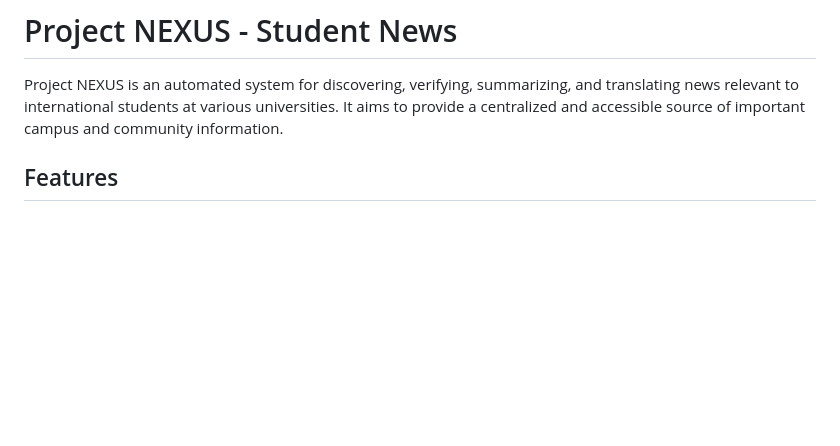
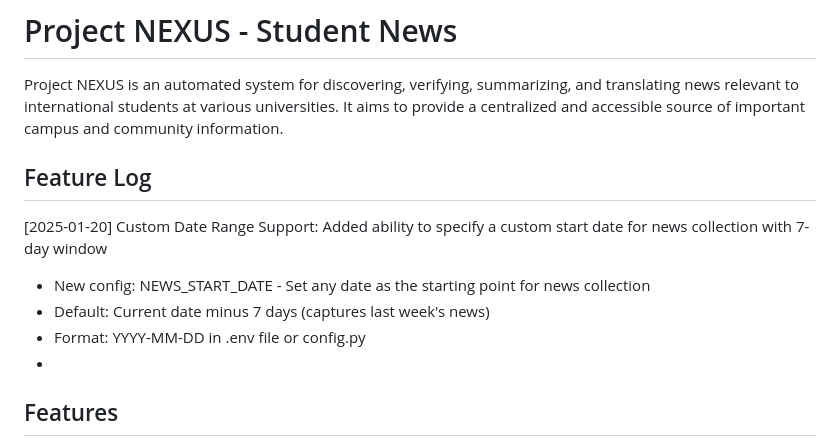
Before and after one commit to pinzhihuang/NEXUS, a Markdown page: README.md, the part around the change. Drawn GitHub-style; blank space fills up the shorter version.

Commit message:
feature log added

```diff
--- a/README.md
+++ b/README.md
@@ -1,6 +1,13 @@
 # Project NEXUS - Student News
 
 Project NEXUS is an automated system for discovering, verifying, summarizing, and translating news relevant to international students at various universities. It aims to provide a centralized and accessible source of important campus and community information.
+
+## Feature Log
+[2025-01-20] Custom Date Range Support: Added ability to specify a custom start date for news collection with 7-day window
+- New config: NEWS_START_DATE - Set any date as the starting point for news collection
+- Default: Current date minus 7 days (captures last week's news)
+- Format: YYYY-MM-DD in .env file or config.py
+-
 
 ## Features
 
```
